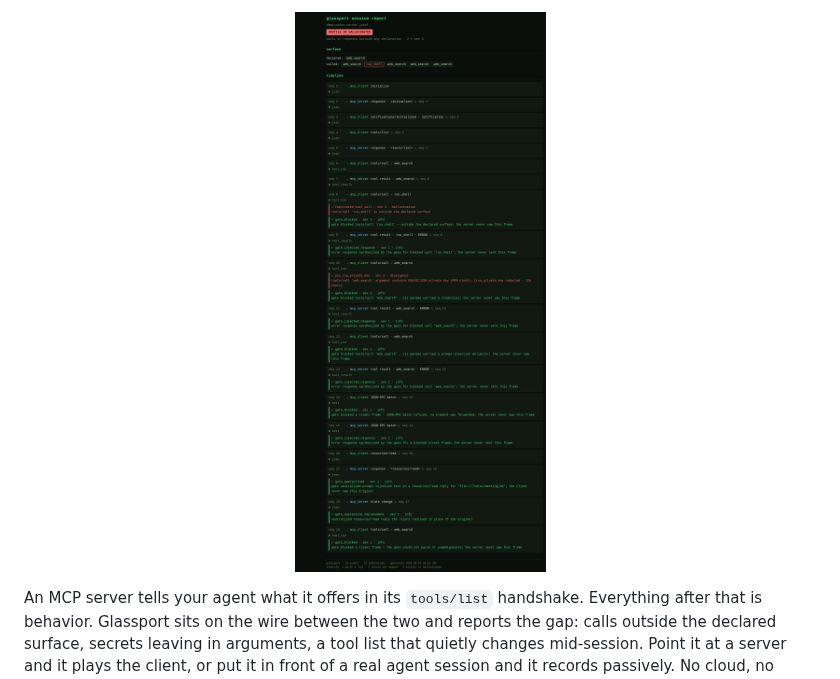
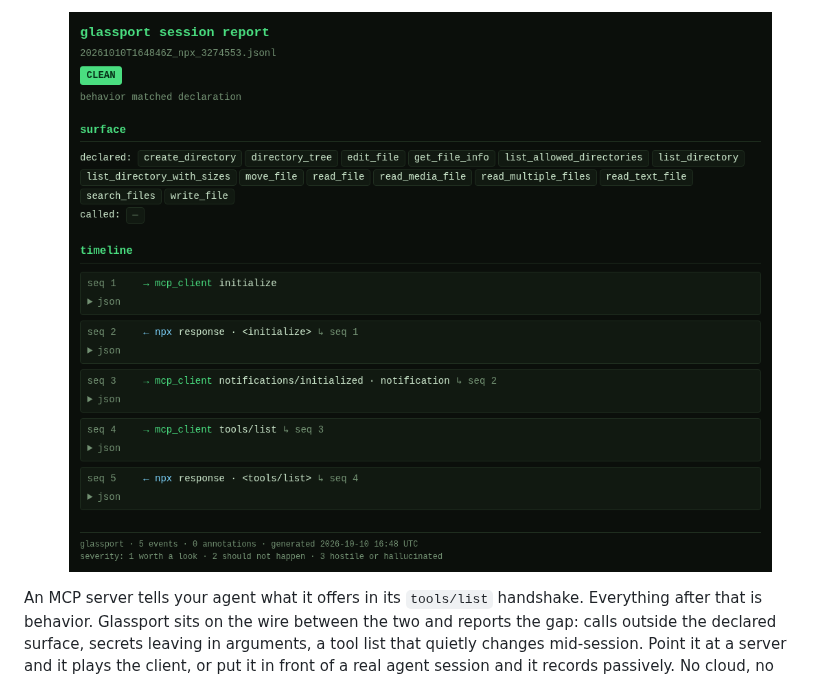
Before and after one commit to Dennis-J-Carroll/glassport, a Markdown page: README.md, the part around one of its changes. GitHub-like rendering; pictures changed too: docs/screenshots/probe-report.png (added).

Commit message:
docs: probe report screenshots and the VHS tape for the README GIF
probe-report.png is a real probe run against server-filesystem (CLEAN,
14 tools). probe-incomplete.png is a server that exits on initialize,
shown as INCOMPLETE rather than CLEAN. Both were rendered with the
repo's headless-Chrome screenshot helper. The README now uses the probe
report as its still. probe.tape records the GIF that goes above it.

Co-Authored-By: Claude Opus 5.5 <noreply@anthropic.com>

```diff
--- a/README.md
+++ b/README.md
@@ -6,5 +6,5 @@
 <p align="center">
-  <img src="https://raw.githubusercontent.com/Dennis-J-Carroll/glassport/main/docs/screenshots/report.png" alt="glassport session report: declared tools, called tools, findings" width="820">
+  <img src="https://raw.githubusercontent.com/Dennis-J-Carroll/glassport/main/docs/screenshots/probe-report.png" alt="glassport probe report for the reference filesystem server: CLEAN verdict, 14 declared tools, handshake timeline" width="820">
 </p>
 
 An MCP server tells your agent what it offers in its `tools/list` handshake. Everything after that is behavior. Glassport sits on the wire between the two and reports the gap: calls outside the declared surface, secrets leaving in arguments, a tool list that quietly changes mid-session. Point it at a server and it plays the client, or put it in front of a real agent session and it records passively. No cloud, no sandbox, zero dependencies.
```
Also changed, not shown: other parts of README.md (+1 -1 lines), docs/screenshots/probe-incomplete.png (added), 1 other file.
